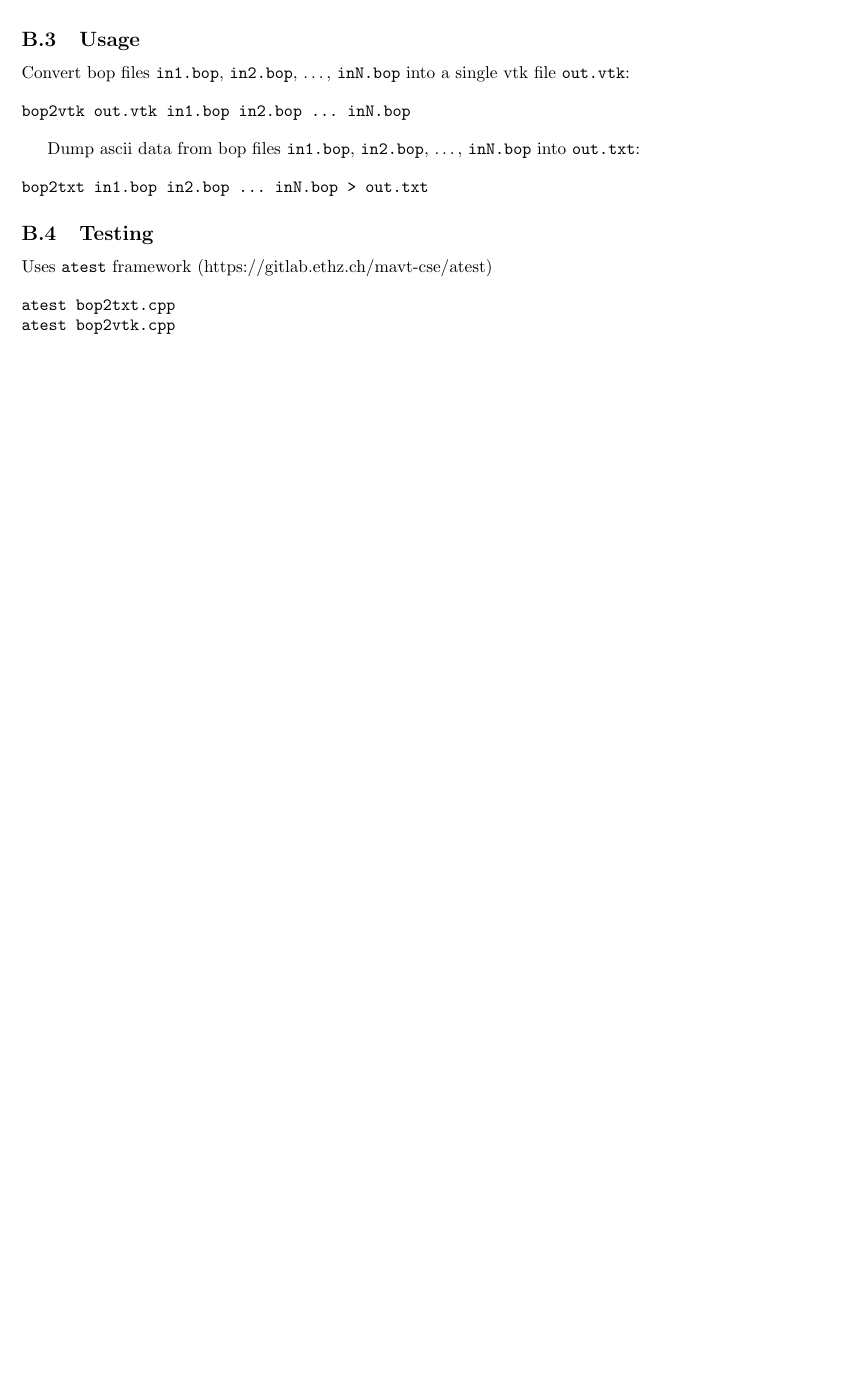
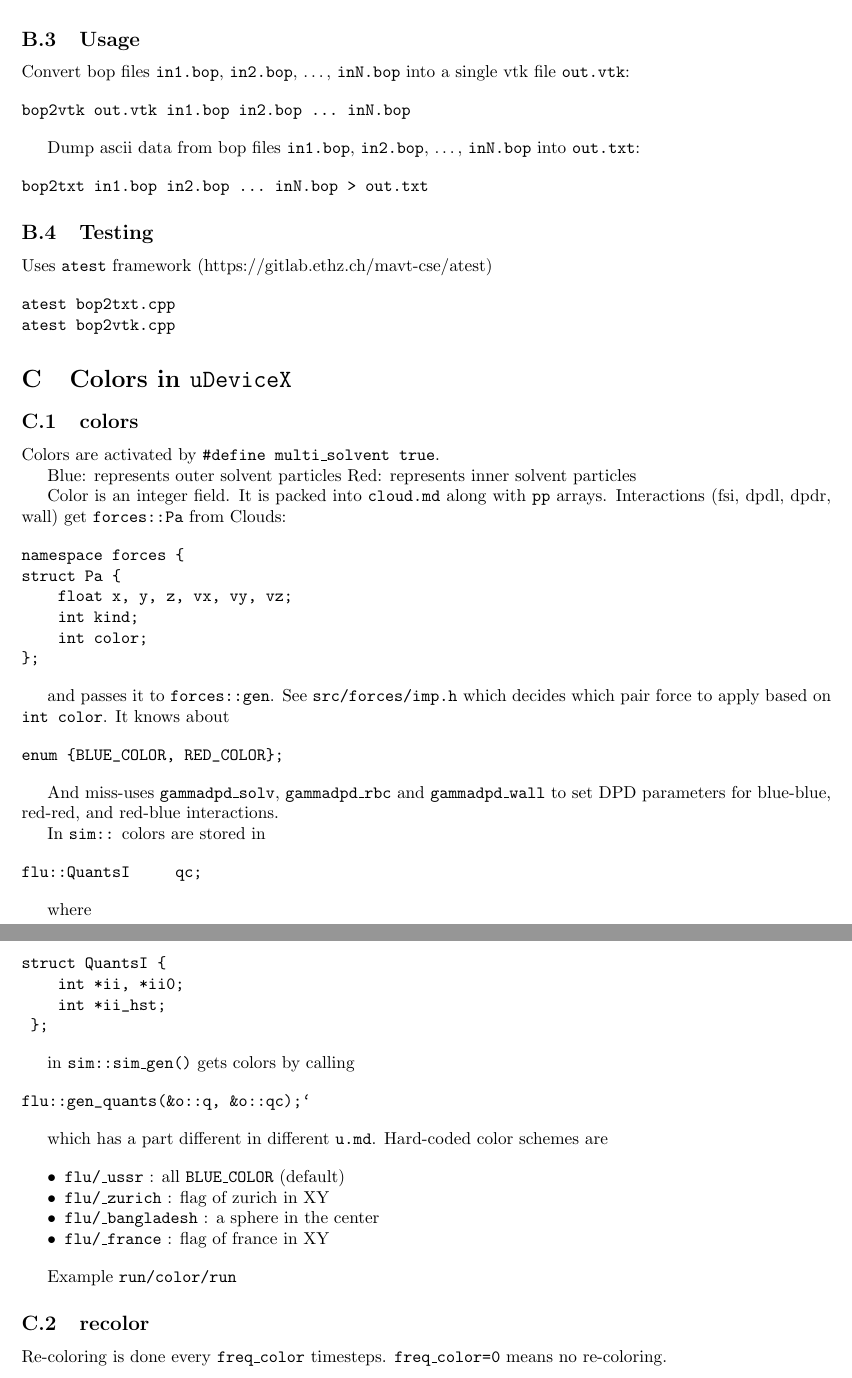
Before and after one commit to slitvinov/multisolvent, a LaTeX document (main.tex, which reads t/def.tex, t/doc/color.tex, t/pkg.tex): part of page 9 of 9 before the commit and two parts of pages 5 and 6 of 6 after it, the two joined at a grey line, cut so that both start at the same text, the shorter picture padded with empty space. Compiled offline with pdfLaTeX.

Commit message:
add bla-bla

```diff
--- a/main.tex
+++ b/main.tex
@@ -1,6 +1,7 @@
 \documentclass{article}
 
 \input{t/pkg.tex}
+\input{t/def.tex}
 \input{t/title.tex}
 
 \begin{document}
@@ -23,4 +35,7 @@
 \section{BOP (brick of particles)}\label{a:bop}
 \input{t/doc/bop.tex}
 
+\section{Colors in \texttt{uDeviceX}}\label{a:color}
+\input{t/doc/color.tex}
+
 \end{document}
--- /dev/null
+++ b/t/def.tex
@@ -0,0 +1,2 @@
+\providecommand{\tightlist}{%
+  \setlength{\itemsep}{0pt}\setlength{\parskip}{0pt}}
--- /dev/null
+++ b/t/doc/color.tex
@@ -0,0 +1,74 @@
+\subsection{colors}\label{colors}
+
+Colors are activated by \texttt{\#define\ multi\_solvent\ true}.
+
+Blue: represents outer solvent particles Red: represents inner solvent
+particles
+
+Color is an integer field. It is packed into \texttt{cloud.md} along
+with \texttt{pp} arrays. Interactions (fsi, dpdl, dpdr, wall) get
+\texttt{forces::Pa} from Clouds:
+
+\begin{verbatim}
+namespace forces {
+struct Pa {
+    float x, y, z, vx, vy, vz;
+    int kind;
+    int color;
+};
+\end{verbatim}
+
+and passes it to \texttt{forces::gen}. See \texttt{src/forces/imp.h} which
+decides which pair force to apply based on \texttt{int\ color}. It knows
+about
+
+\begin{verbatim}
+enum {BLUE_COLOR, RED_COLOR};
+\end{verbatim}
+
+And miss-uses \texttt{gammadpd\_solv}, \texttt{gammadpd\_rbc} and
+\texttt{gammadpd\_wall} to set DPD parameters for blue-blue, red-red,
+and red-blue interactions.
+
+In \texttt{sim::} colors are stored in
+
+\begin{verbatim}
+flu::QuantsI     qc;
+\end{verbatim}
+
+where
+
+\begin{verbatim}
+struct QuantsI {
+    int *ii, *ii0;
+    int *ii_hst;
+ };
+\end{verbatim}
+
+in \texttt{sim::sim\_gen()} gets colors by calling
+
+\begin{verbatim}
+flu::gen_quants(&o::q, &o::qc);`
+\end{verbatim}
+
+which has a part different in different \texttt{u.md}. Hard-coded
+color schemes are
+
+\begin{itemize}
+\tightlist
+\item
+  \texttt{flu/\_ussr} : all \texttt{BLUE\_COLOR} (default)
+\item
+  \texttt{flu/\_zurich} : flag of zurich in XY
+\item
+  \texttt{flu/\_bangladesh} : a sphere in the center
+\item
+  \texttt{flu/\_france} : flag of france in XY
+\end{itemize}
+
+Example \url{run/color/run}
+
+\subsection{recolor}\label{recolor}
+
+Re-coloring is done every \texttt{freq\_color} timesteps.
+\texttt{freq\_color=0} means no re-coloring.
--- a/t/pkg.tex
+++ b/t/pkg.tex
@@ -1,2 +1,3 @@
 \usepackage{fullpage}
 \usepackage{graphicx}
+\usepackage{url}
```
Also changed, not shown: t/color.tex (added, +16 -0 lines), t/drop.tex (+9 -2 lines), t/flow.tex (+15 -3 lines), t/two.tex (+8 -2 lines), main.tex (11 more changed lines).
